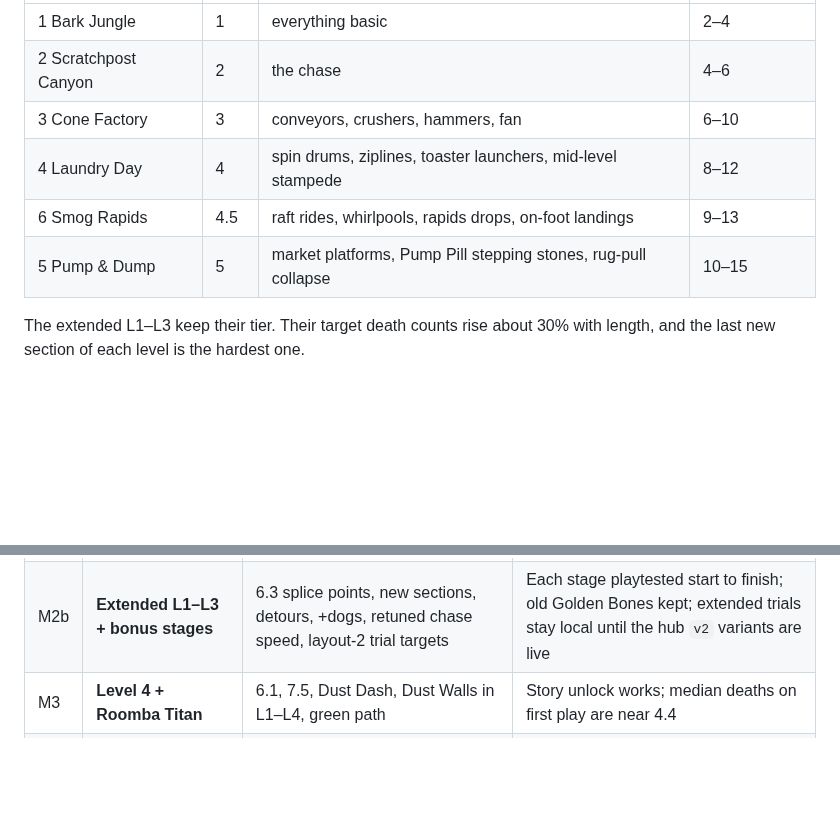
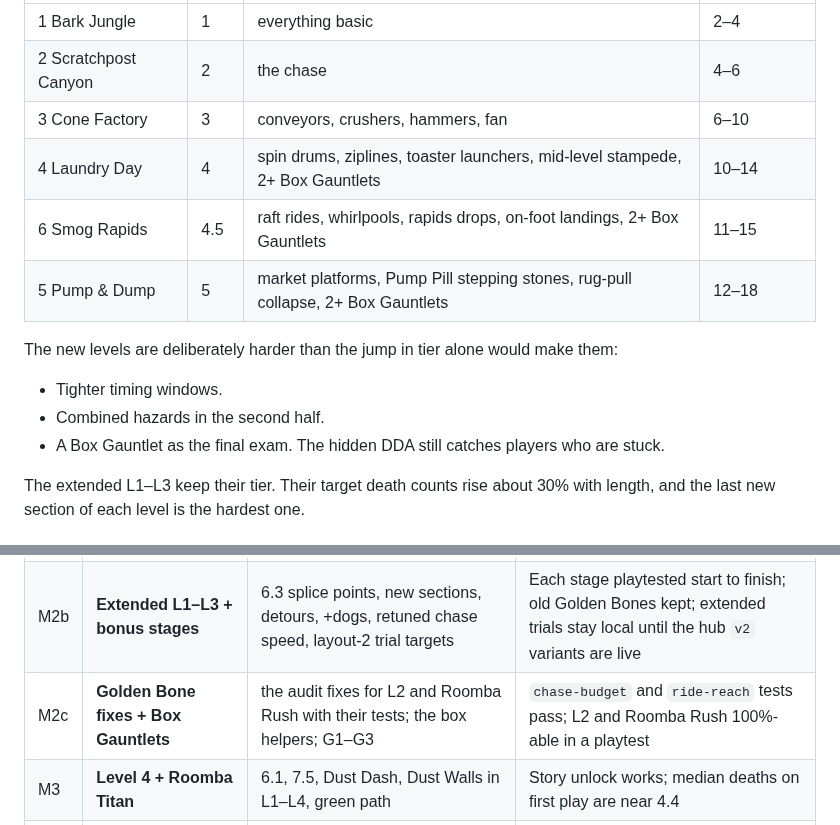
Before and after one commit to crrreatorrr/nobu, a Markdown page: docs/gameplay-expansion-plan.md, 2 parts joined by grey strips. Drawn GitHub-style; blank space fills up the shorter version.

```diff
--- a/docs/gameplay-expansion-plan.md
+++ b/docs/gameplay-expansion-plan.md
@@ -351,9 +360,15 @@ for 4.6.
 | 1 Bark Jungle | 1 | everything basic | 2–4 |
 | 2 Scratchpost Canyon | 2 | the chase | 4–6 |
 | 3 Cone Factory | 3 | conveyors, crushers, hammers, fan | 6–10 |
-| 4 Laundry Day | 4 | spin drums, ziplines, toaster launchers, mid-level stampede | 8–12 |
-| 6 Smog Rapids | 4.5 | raft rides, whirlpools, rapids drops, on-foot landings | 9–13 |
-| 5 Pump & Dump | 5 | market platforms, Pump Pill stepping stones, rug-pull collapse | 10–15 |
+| 4 Laundry Day | 4 | spin drums, ziplines, toaster launchers, mid-level stampede, 2+ Box Gauntlets | 10–14 |
+| 6 Smog Rapids | 4.5 | raft rides, whirlpools, rapids drops, on-foot landings, 2+ Box Gauntlets | 11–15 |
+| 5 Pump & Dump | 5 | market platforms, Pump Pill stepping stones, rug-pull collapse, 2+ Box Gauntlets | 12–18 |
+
+The new levels are deliberately harder than the jump in tier alone would make them:
+- Tighter timing windows.
+- Combined hazards in the second half.
+- A Box Gauntlet as the final exam.
+The hidden DDA still catches players who are stuck.
 
 The extended L1–L3 keep their tier. Their target death counts rise about 30% with length, and the
 last new section of each level is the hardest one.
@@ -882,6 +926,7 @@ Each milestone is one PR from a `claude/<slug>` branch, reviewed by a different
 | M1 | **Reward loops** | Chomp Chain, Bone Board, tally, next-goal hint, Mystery Backpacks (2 in L1–L3), Good Boy % | The board shows for L1–L3; the tally plays; the budget test passes |
 | M2 | **Boss powers** | 7.2–7.4 new powers and arena changes for the Bird, Cat and Cone; `chain` runner; medals; boss DDA | The difficulty test passes; each new power is playtested once per stage |
 | M2b | **Extended L1–L3 + bonus stages** | 6.3 splice points, new sections, detours, +dogs, retuned chase speed, layout-2 trial targets | Each stage playtested start to finish; old Golden Bones kept; extended trials stay local until the hub `v2` variants are live |
+| M2c | **Golden Bone fixes + Box Gauntlets** | the audit fixes for L2 and Roomba Rush with their tests; the box helpers; G1–G3 | `chase-budget` and `ride-reach` tests pass; L2 and Roomba Rush 100%-able in a playtest |
 | M3 | **Level 4 + Roomba Titan** | 6.1, 7.5, Dust Dash, Dust Walls in L1–L4, green path | Story unlock works; median deaths on first play are near 4.4 |
 | M3b | **Level 6 Smog Rapids** | 6.4, `k.raft`, purple bone and path | Unlock chain Titan → L6 → L5 works; the raft is playtested |
 | M4 | **Level 5 + Pump Queen** | 6.2, 7.6, Moon Jump, Moon Ledges in every level, yellow path, true ending | Full playthrough in play order (1, 2, 3, 4, 6, 5); secret ending at 80% |
```
Also changed, not shown: other parts of docs/gameplay-expansion-plan.md (+39 -1 lines), 1 other file.
